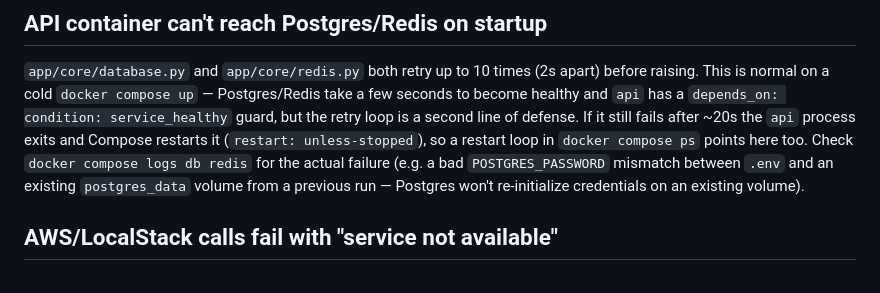
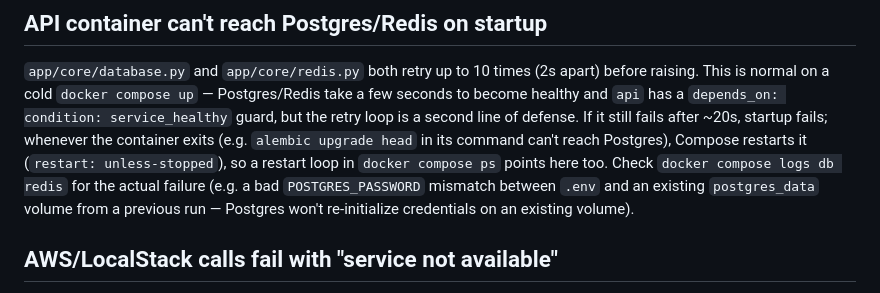
Before and after one commit to harshal1998/aws-playground-fastapi, a Markdown page: docs/troubleshooting.md, the part around the change. Drawn GitHub-style.

Commit message:
docs(guides): tighten wording found in self-review
- troubleshooting.md claimed the api process always exits after the
  retry loop; with 4 uvicorn workers that isn't guaranteed, so say
  Compose restarts the container whenever it exits (e.g. when
  alembic upgrade head can't reach Postgres)
- Rewrap two over-long lines in adding-a-new-aws-service.md

Fixes #37

Co-Authored-By: Claude Opus 5.5 <noreply@anthropic.com>

```diff
--- a/docs/troubleshooting.md
+++ b/docs/troubleshooting.md
@@ -22,9 +22,10 @@ trusted network — the API is unauthenticated and can deploy Lambda code.
 `app/core/database.py` and `app/core/redis.py` both retry up to 10 times (2s apart) before
 raising. This is normal on a cold `docker compose up` — Postgres/Redis take a few seconds to
 become healthy and `api` has a `depends_on: condition: service_healthy` guard, but the retry loop
-is a second line of defense. If it still fails after ~20s the `api` process exits and Compose
-restarts it (`restart: unless-stopped`), so a restart loop in `docker compose ps` points here
-too. Check `docker compose logs db redis`
+is a second line of defense. If it still fails after ~20s, startup fails; whenever the container
+exits (e.g. `alembic upgrade head` in its command can't reach Postgres), Compose restarts it
+(`restart: unless-stopped`), so a restart loop in `docker compose ps` points here too. Check
+`docker compose logs db redis`
 for the actual failure (e.g. a bad `POSTGRES_PASSWORD` mismatch between `.env` and an existing
 `postgres_data` volume from a previous run — Postgres won't re-initialize credentials on an
 existing volume).
```
Also changed, not shown: docs/adding-a-new-aws-service.md (+5 -4 lines).
